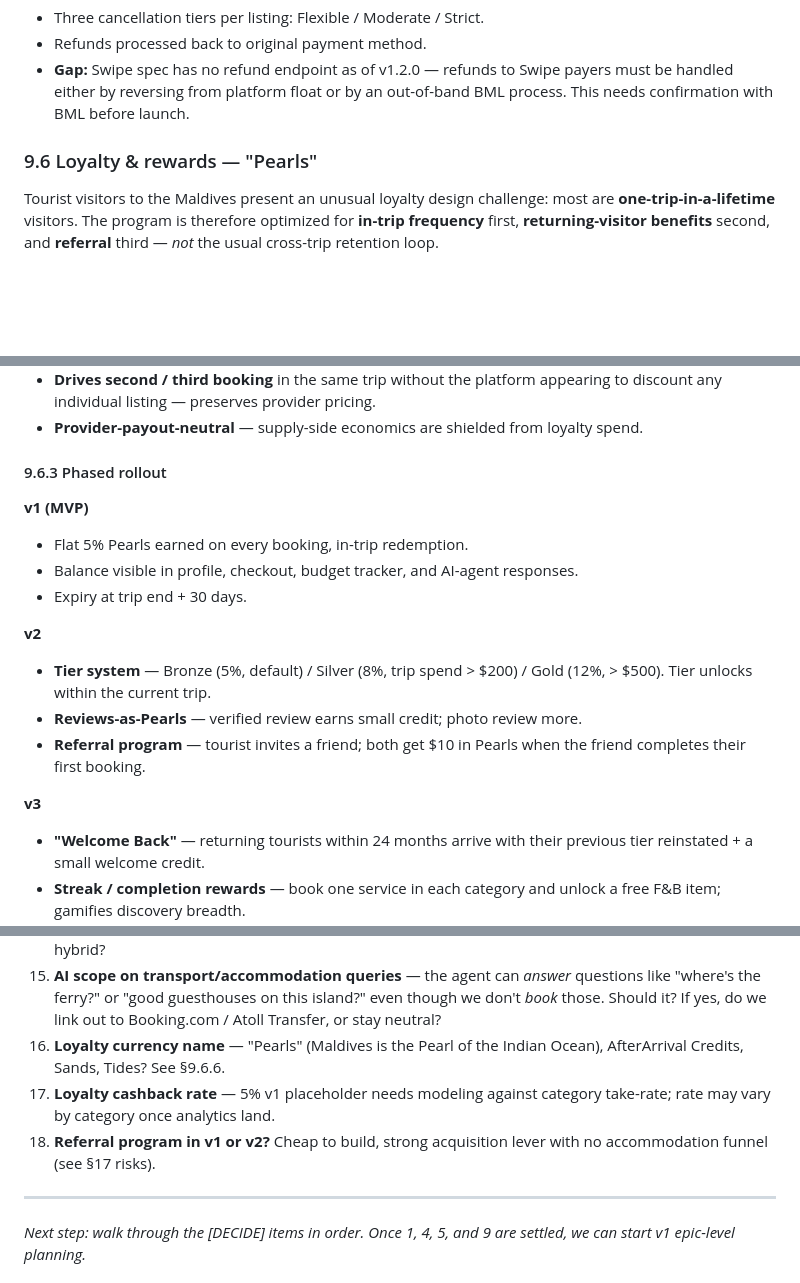
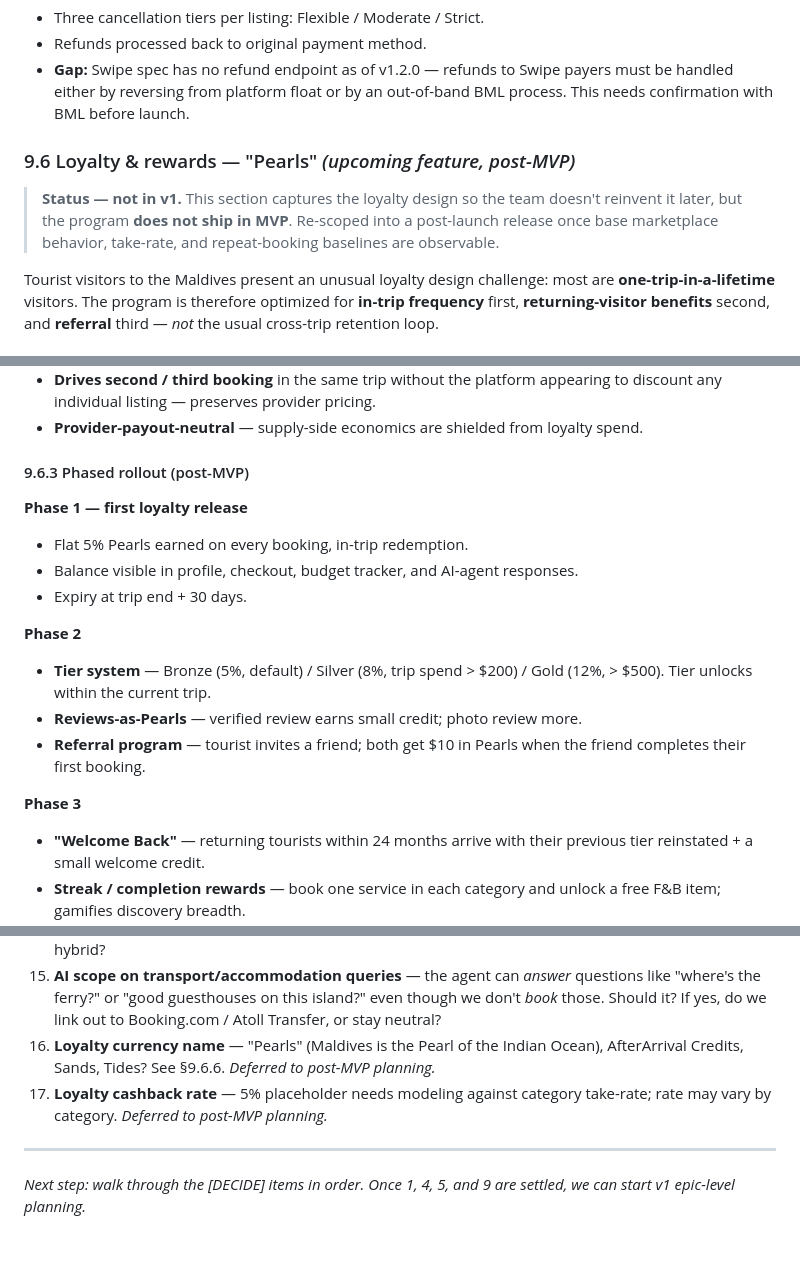
Before and after one commit to moosashifaz/midnightDevs, a Markdown page: docs/PRD.md, 3 parts joined by grey strips. Rendered like a GitHub page; blank space fills up the shorter version.

Commit message:
Demote Pearls loyalty to upcoming feature (PRD v0.8)
Pulled the Loyalty program (§9.6) out of MVP scope per team decision —
the design stays in the PRD so we don't reinvent it later, but it ships
post-launch once base marketplace behavior, take-rate, and repeat-booking
baselines are observable.

- §9.6 now opens with an explicit "Status — not in v1" callout
- §9.6.3 rollout phases renamed (no longer claim v1 status)
- §15 MVP scope: Loyalty v1 line removed
- §18.2 deferred list: now points to §9.6 for design details
- §19 open decisions: loyalty-related items marked "Deferred to post-MVP planning"

Co-Authored-By: Claude Opus 4.7 (1M context) <noreply@anthropic.com>

```diff
--- a/docs/PRD.md
+++ b/docs/PRD.md
@@ -292,7 +292,12 @@ low-AOV (laundry, food under ~MVR 200), and 15% for experiences/excursions.
   be handled either by reversing from platform float or by an out-of-band BML process.
   This needs confirmation with BML before launch.
 
-### 9.6 Loyalty & rewards — "Pearls"
+### 9.6 Loyalty & rewards — "Pearls" *(upcoming feature, post-MVP)*
+
+> **Status — not in v1.** This section captures the loyalty design so the team
+> doesn't reinvent it later, but the program **does not ship in MVP**. Re-scoped
+> into a post-launch release once base marketplace behavior, take-rate, and
+> repeat-booking baselines are observable.
 
 Tourist visitors to the Maldives present an unusual loyalty design challenge:
 most are **one-trip-in-a-lifetime** visitors. The program is therefore optimized
@@ -325,21 +330,21 @@ for **in-trip frequency** first, **returning-visitor benefits** second, and
 - **Provider-payout-neutral** — supply-side economics are shielded from loyalty
   spend.
 
-#### 9.6.3 Phased rollout
+#### 9.6.3 Phased rollout (post-MVP)
 
-**v1 (MVP)**
+**Phase 1 — first loyalty release**
 - Flat 5% Pearls earned on every booking, in-trip redemption.
 - Balance visible in profile, checkout, budget tracker, and AI-agent responses.
 - Expiry at trip end + 30 days.
 
-**v2**
+**Phase 2**
 - **Tier system** — Bronze (5%, default) / Silver (8%, trip spend > $200) /
   Gold (12%, > $500). Tier unlocks within the current trip.
 - **Reviews-as-Pearls** — verified review earns small credit; photo review more.
 - **Referral program** — tourist invites a friend; both get $10 in Pearls when
   the friend completes their first booking.
 
-**v3**
+**Phase 3**
 - **"Welcome Back"** — returning tourists within 24 months arrive with their
   previous tier reinstated + a small welcome credit.
 - **Streak / completion rewards** — book one service in each category and unlock
@@ -737,11 +740,10 @@ services layer and avoid head-on competition with entrenched players.
     though we don't *book* those. Should it? If yes, do we link out to
     Booking.com / Atoll Transfer, or stay neutral?
 16. **Loyalty currency name** — "Pearls" (Maldives is the Pearl of the Indian
-    Ocean), AfterArrival Credits, Sands, Tides? See §9.6.6.
-17. **Loyalty cashback rate** — 5% v1 placeholder needs modeling against
-    category take-rate; rate may vary by category once analytics land.
-18. **Referral program in v1 or v2?** Cheap to build, strong acquisition lever
-    with no accommodation funnel (see §17 risks).
+    Ocean), AfterArrival Credits, Sands, Tides? See §9.6.6. *Deferred to
+    post-MVP planning.*
+17. **Loyalty cashback rate** — 5% placeholder needs modeling against category
+    take-rate; rate may vary by category. *Deferred to post-MVP planning.*
 
 ---
 
```
Also changed, not shown: other parts of docs/PRD.md (+2 -4 lines).
